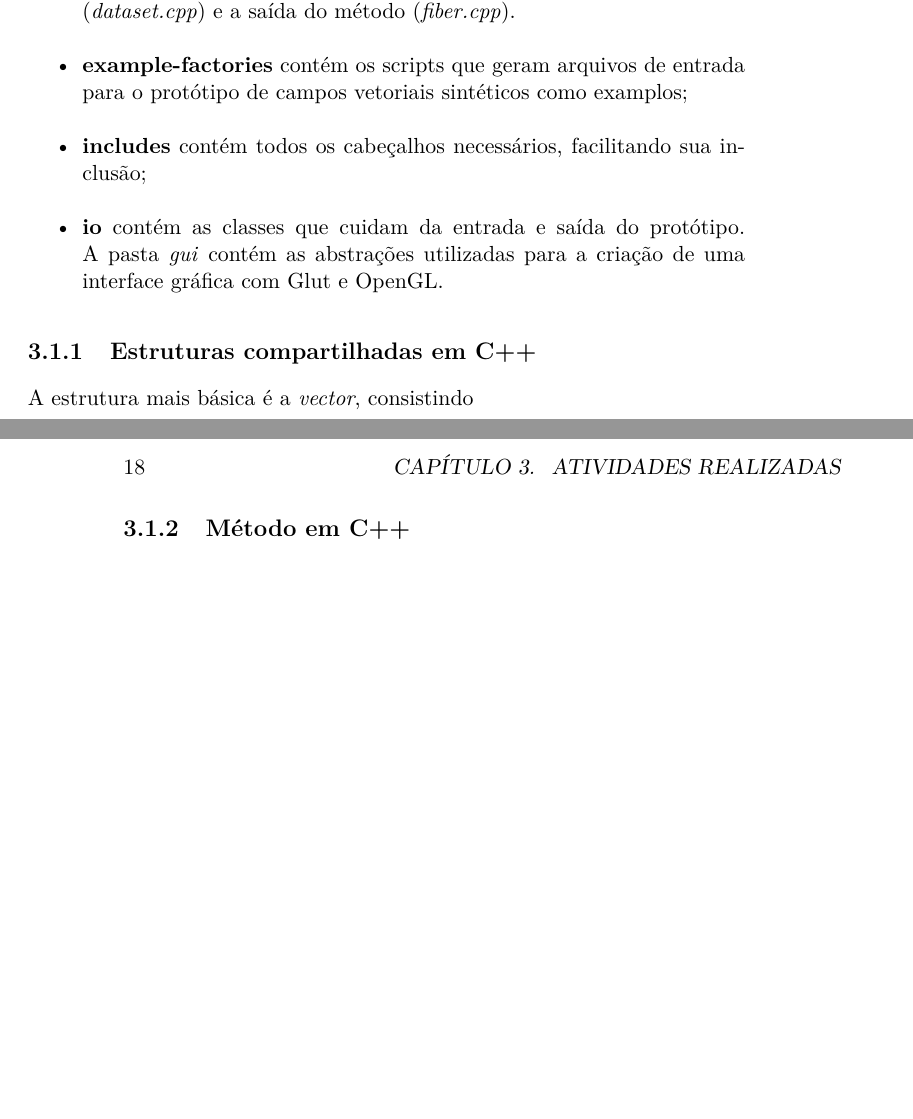
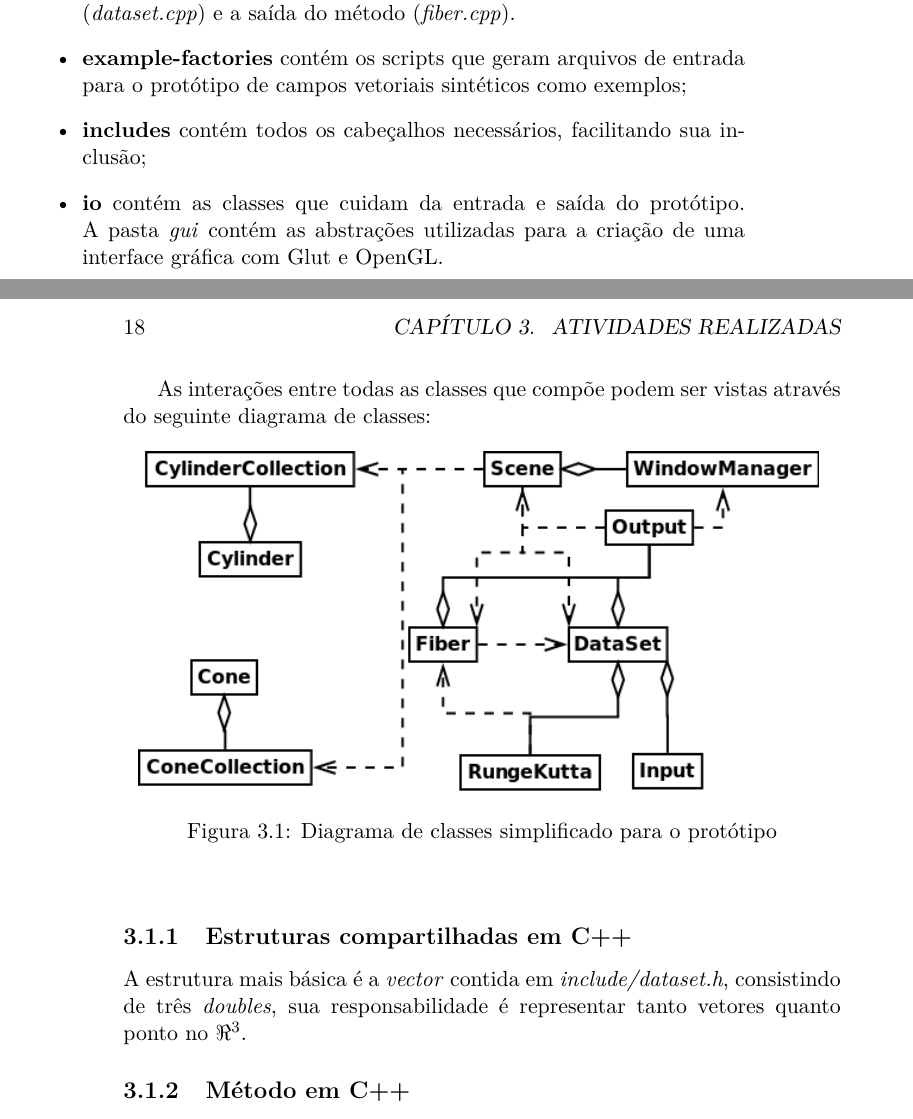
Before and after one commit to rafamanzo/runge-kutta-doc, a LaTeX thesis (monografia/main.tex, which reads monografia/atividades.tex): two parts of pages 17 and 18 of 26, joined at a grey line, cut so that both start at the same text, the shorter picture padded with empty space. Compiled offline with pdfLaTeX.

Commit message:
Diagrama de classes adicionado à monografia

```diff
--- a/monografia/atividades.tex
+++ b/monografia/atividades.tex
@@ -6,13 +6,23 @@ A implementação do método foi toda feita utilizando orientação a objetos em
 O código pode ser encontrado em seu repositório Git em \newline\href{https://github.com/rafamanzo/runge-kutta}{https://github.com/rafamanzo/runge-kutta} é organizado basicamente em quatro pastas:
 \begin{itemize}
   \item \textbf{core} contém as três implementações do método nas pastas \textit{c}, \textit{cuda} e \textit{opencl}; além das estruturas de dados que repensentam a entrada (\textit{dataset.cpp}) e a saída do método (\textit{fiber.cpp}).
-  \item \textbf{example-factories} contém os scripts que geram arquivos de entrada para o protótipo de campos vetoriais sintéticos como examplos;
+  \item \textbf{example-factories} contém os scripts que geram arquivos de entrada para o protótipo de campos vetoriais sintéticos como exemplos;
   \item \textbf{includes} contém todos os cabeçalhos necessários, facilitando sua inclusão;
   \item \textbf{io} contém as classes que cuidam da entrada e saída do protótipo. A pasta \textit{gui} contém as abstrações utilizadas para a criação de uma interface gráfica com Glut e OpenGL.
 \end{itemize}
 
+\newpage
+As interações entre todas as classes que compõe podem ser vistas através do seguinte diagrama de classes:
+\begin{figure}[!h]
+  \begin{center}
+    \includegraphics[width=120mm, height=60mm]{images/diagramadeclasse.png}
+    \label{fig:}
+    \caption{Diagrama de classes simplificado para o protótipo}
+  \end{center}
+\end{figure}
+
   \subsection{Estruturas compartilhadas em C++}
-  A estrutura mais básica é a \textit{vector}, consistindo
+  A estrutura mais básica é a \textit{vector} contida em \textit{include/dataset.h}, consistindo de três \textit{doubles}, sua responsabilidade é representar tanto vetores quanto ponto no $\Re ^{3}$.
 
   \subsection{Método em C++}
   \subsection{Método em CUDA}
```
